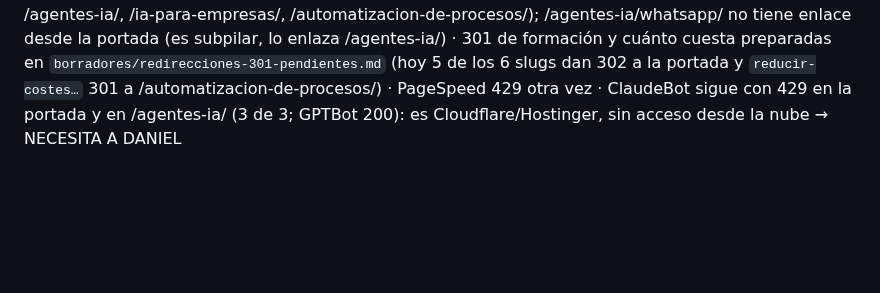
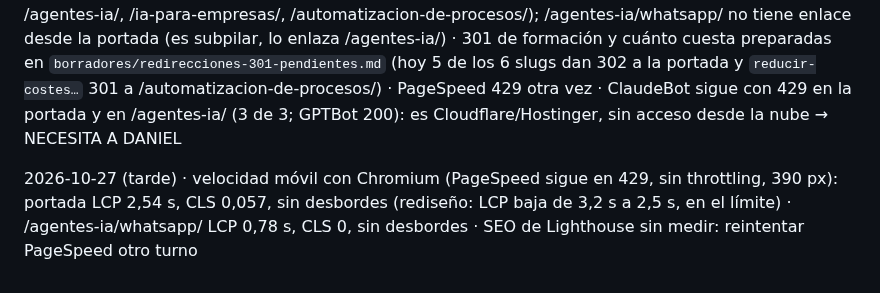
Before and after one commit to miempresaonline/pebaisystems, a Markdown page: docs/geo/tecnico.md, the part around the change. Rendered like a GitHub page; blank space fills up the shorter version.

Commit message:
feat(geo): Técnico — velocidad móvil portada y whatsapp
Co-Authored-By: Claude Sonnet 5.5 <noreply@anthropic.com>
Claude-Session: https://claude.ai/code/session_01TY2MUuvbZRgtAEQAhmuHUP

```diff
--- a/docs/geo/tecnico.md
+++ b/docs/geo/tecnico.md
@@ -8,3 +8,5 @@ La lleva el agente Técnico SEO. Una línea por página revisada: `fecha · URL
 2026-10-27 · las 7 URLs del sitemap (/, /consultoria-gratuita/, /posicionamiento-en-ia/, /agentes-ia/, /agentes-ia/whatsapp/, /ia-para-empresas/, /automatizacion-de-procesos/) · todas 200 · HTML: canonical propio, 1 H1, og, lang, title 50-56, description 138-150 (excepto /consultoria-gratuita/ con 198, es del embudo: no se toca), 0 imágenes sin alt/tamaño, JSON-LD legible y sin Review · robots.txt correcto (un grupo para IAs y buscadores con los Disallow), llms.txt con las 5 guías, www y http → 301 · 95 enlaces únicos: 0 internos rotos; Eurostat (`/index.php/Use_of…`) redirige a su portada → encargo a Refresco con la URL buena; 3 enlaces de SEJ dan 403 solo a curl (válidos en navegador) y varias fuentes con 301 a URL nueva (encargo a Refresco, sin urgencia) · 73 landings retiradas: 73/73 con un solo salto y destino 200 (34 con 301 y 39 con 302 a la portada), incluida `agente-ia-whatsapp-business-api-empresas` → /agentes-ia/whatsapp/ con 301 directo · velocidad: PageSpeed 429 (cupo); con Chromium móvil sin throttling los 5 pilares dan LCP 0,5-1,2 s, CLS 0, sin desbordes horizontales; la portada LCP 3,2 s y 2,8 MB por el vídeo hero (`preload="auto"`), cosa de diseño: se deja anotada para Daniel/Adrián, sin tocar · indexación: sin comprobar este turno
 
 2026-10-27 (tarde) · sitemap.xml: lastmod corregido a 27/10 en /, /ia-para-empresas/, /posicionamiento-en-ia/ y /automatizacion-de-procesos/ (coinciden con dateModified y git); /agentes-ia/ se queda en 26/10 (su dateModified es 26/10) · enviado a Google (204) y Bing (200) · portada rediseñada: 1 H1, title 50 caracteres, description 136, JSON-LD Organization con founder y 7 sameAs, 11 imágenes con alt/width/height, enlaza a los 4 pilares de primer nivel (/posicionamiento-en-ia/, /agentes-ia/, /ia-para-empresas/, /automatizacion-de-procesos/); /agentes-ia/whatsapp/ no tiene enlace desde la portada (es subpilar, lo enlaza /agentes-ia/) · 301 de formación y cuánto cuesta preparadas en `borradores/redirecciones-301-pendientes.md` (hoy 5 de los 6 slugs dan 302 a la portada y `reducir-costes…` 301 a /automatizacion-de-procesos/) · PageSpeed 429 otra vez · ClaudeBot sigue con 429 en la portada y en /agentes-ia/ (3 de 3; GPTBot 200): es Cloudflare/Hostinger, sin acceso desde la nube → NECESITA A DANIEL
+
+2026-10-27 (tarde) · velocidad móvil con Chromium (PageSpeed sigue en 429, sin throttling, 390 px): portada LCP 2,54 s, CLS 0,057, sin desbordes (rediseño: LCP baja de 3,2 s a 2,5 s, en el límite) · /agentes-ia/whatsapp/ LCP 0,78 s, CLS 0, sin desbordes · SEO de Lighthouse sin medir: reintentar PageSpeed otro turno
```
Also changed, not shown: docs/geo/tareas.md (+1 -1 lines).
